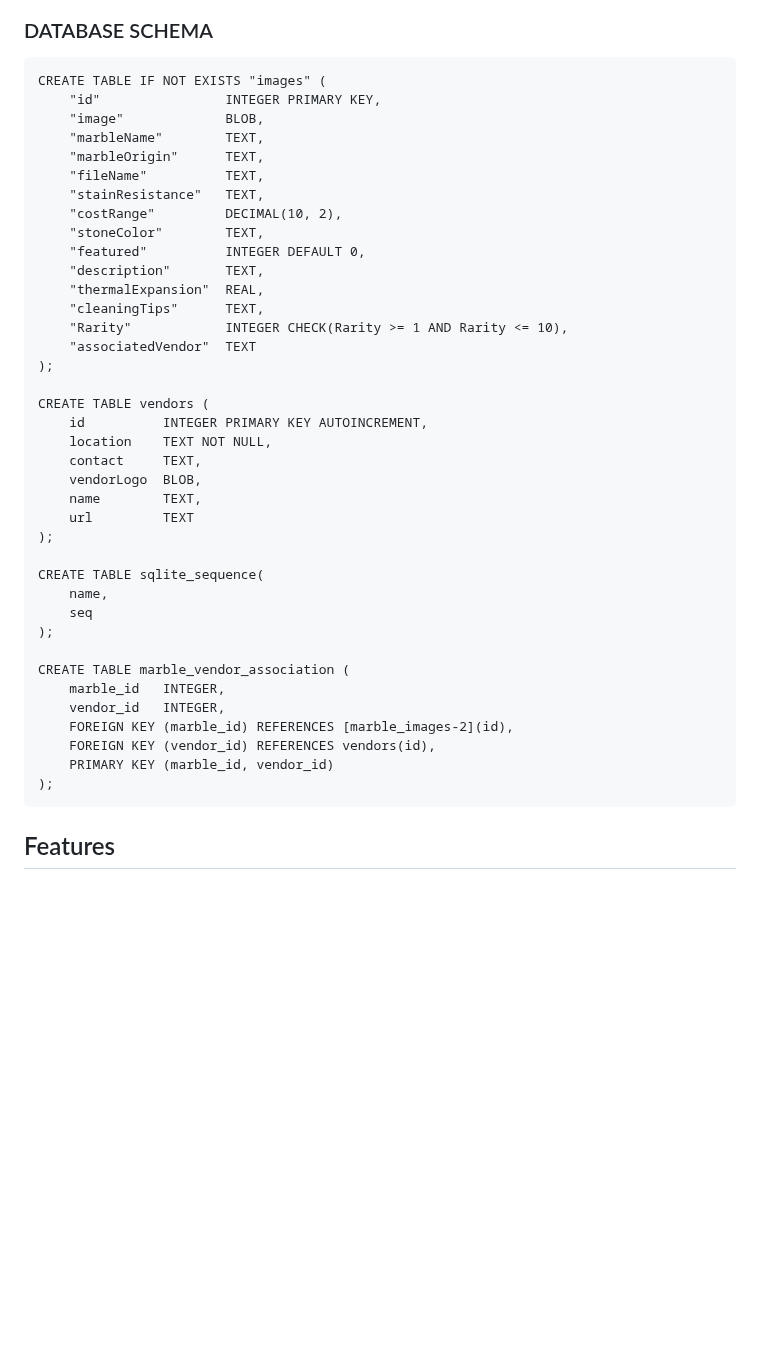
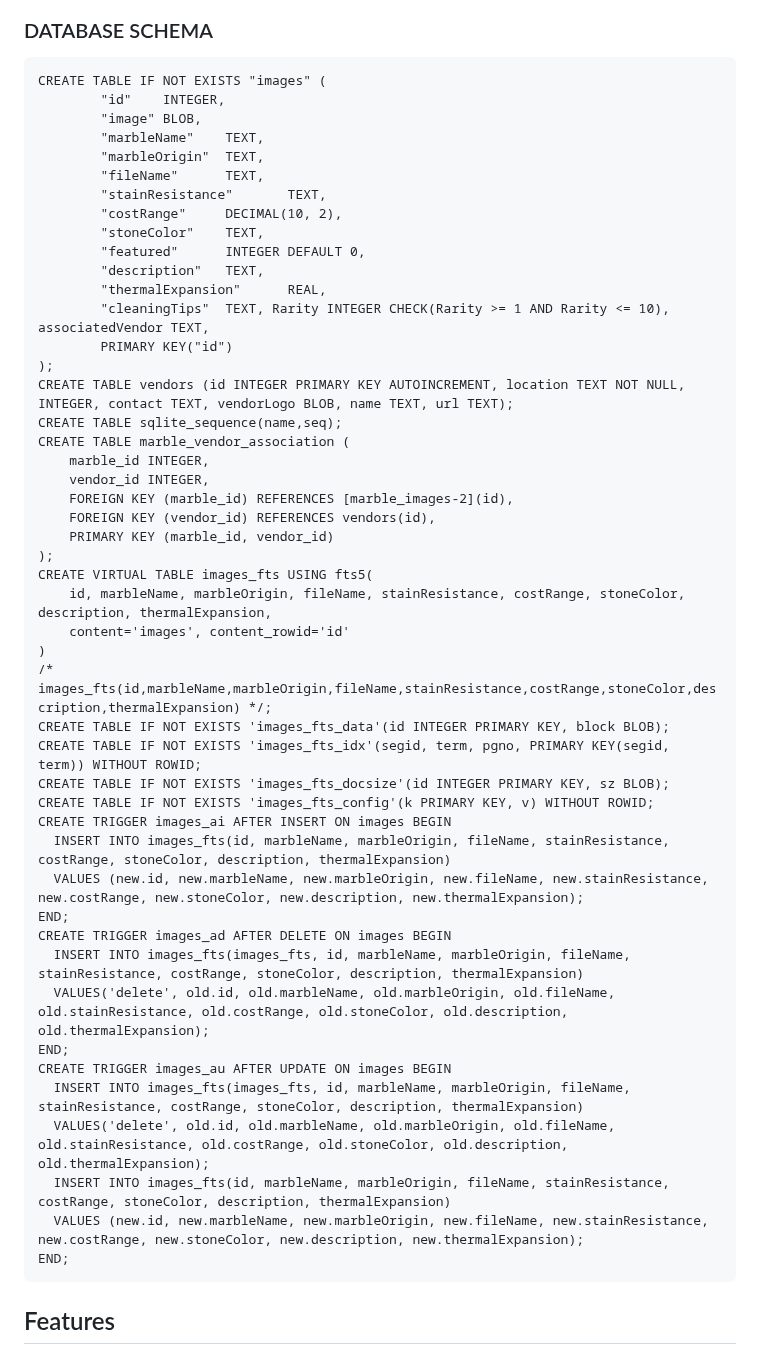
Before and after one commit to mitchellmoss/marbleIdeas4, a Markdown page: README.md, the part around the change. GitHub-like rendering; blank space fills up the shorter version.

````diff
--- a/README.md
+++ b/README.md
@@ -6,43 +6,52 @@ Marble Gallery is a web application showcasing a curated collection of exquisite
 
 ```
 CREATE TABLE IF NOT EXISTS "images" (
-    "id"                INTEGER PRIMARY KEY,
-    "image"             BLOB,
-    "marbleName"        TEXT,
-    "marbleOrigin"      TEXT,
-    "fileName"          TEXT,
-    "stainResistance"   TEXT,
-    "costRange"         DECIMAL(10, 2),
-    "stoneColor"        TEXT,
-    "featured"          INTEGER DEFAULT 0,
-    "description"       TEXT,
-    "thermalExpansion"  REAL,
-    "cleaningTips"      TEXT,
-    "Rarity"            INTEGER CHECK(Rarity >= 1 AND Rarity <= 10),
-    "associatedVendor"  TEXT
+        "id"    INTEGER,
+        "image" BLOB,
+        "marbleName"    TEXT,
+        "marbleOrigin"  TEXT,
+        "fileName"      TEXT,
+        "stainResistance"       TEXT,
+        "costRange"     DECIMAL(10, 2),
+        "stoneColor"    TEXT,
+        "featured"      INTEGER DEFAULT 0,
+        "description"   TEXT,
+        "thermalExpansion"      REAL,
+        "cleaningTips"  TEXT, Rarity INTEGER CHECK(Rarity >= 1 AND Rarity <= 10), associatedVendor TEXT,
+        PRIMARY KEY("id")
 );
-
-CREATE TABLE vendors (
-    id          INTEGER PRIMARY KEY AUTOINCREMENT,
-    location    TEXT NOT NULL,
-    contact     TEXT,
-    vendorLogo  BLOB,
-    name        TEXT,
-    url         TEXT
-);
-
-CREATE TABLE sqlite_sequence(
-    name,
-    seq
-);
-
+CREATE TABLE vendors (id INTEGER PRIMARY KEY AUTOINCREMENT, location TEXT NOT NULL,  INTEGER, contact TEXT, vendorLogo BLOB, name TEXT, url TEXT);
+CREATE TABLE sqlite_sequence(name,seq);
 CREATE TABLE marble_vendor_association (
-    marble_id   INTEGER,
-    vendor_id   INTEGER,
+    marble_id INTEGER,
+    vendor_id INTEGER,
     FOREIGN KEY (marble_id) REFERENCES [marble_images-2](id),
     FOREIGN KEY (vendor_id) REFERENCES vendors(id),
     PRIMARY KEY (marble_id, vendor_id)
 );
+CREATE VIRTUAL TABLE images_fts USING fts5(
+    id, marbleName, marbleOrigin, fileName, stainResistance, costRange, stoneColor, description, thermalExpansion,
+    content='images', content_rowid='id'
+)
+/* images_fts(id,marbleName,marbleOrigin,fileName,stainResistance,costRange,stoneColor,description,thermalExpansion) */;
+CREATE TABLE IF NOT EXISTS 'images_fts_data'(id INTEGER PRIMARY KEY, block BLOB);
+CREATE TABLE IF NOT EXISTS 'images_fts_idx'(segid, term, pgno, PRIMARY KEY(segid, term)) WITHOUT ROWID;
+CREATE TABLE IF NOT EXISTS 'images_fts_docsize'(id INTEGER PRIMARY KEY, sz BLOB);
+CREATE TABLE IF NOT EXISTS 'images_fts_config'(k PRIMARY KEY, v) WITHOUT ROWID;
+CREATE TRIGGER images_ai AFTER INSERT ON images BEGIN
+  INSERT INTO images_fts(id, marbleName, marbleOrigin, fileName, stainResistance, costRange, stoneColor, description, thermalExpansion)
+  VALUES (new.id, new.marbleName, new.marbleOrigin, new.fileName, new.stainResistance, new.costRange, new.stoneColor, new.description, new.thermalExpansion);
+END;
+CREATE TRIGGER images_ad AFTER DELETE ON images BEGIN
+  INSERT INTO images_fts(images_fts, id, marbleName, marbleOrigin, fileName, stainResistance, costRange, stoneColor, description, thermalExpansion)
+  VALUES('delete', old.id, old.marbleName, old.marbleOrigin, old.fileName, old.stainResistance, old.costRange, old.stoneColor, old.description, old.thermalExpansion);
+END;
+CREATE TRIGGER images_au AFTER UPDATE ON images BEGIN
+  INSERT INTO images_fts(images_fts, id, marbleName, marbleOrigin, fileName, stainResistance, costRange, stoneColor, description, thermalExpansion)
+  VALUES('delete', old.id, old.marbleName, old.marbleOrigin, old.fileName, old.stainResistance, old.costRange, old.stoneColor, old.description, old.thermalExpansion);
+  INSERT INTO images_fts(id, marbleName, marbleOrigin, fileName, stainResistance, costRange, stoneColor, description, thermalExpansion)
+  VALUES (new.id, new.marbleName, new.marbleOrigin, new.fileName, new.stainResistance, new.costRange, new.stoneColor, new.description, new.thermalExpansion);
+END;
 ```
 ## Features
 
````
